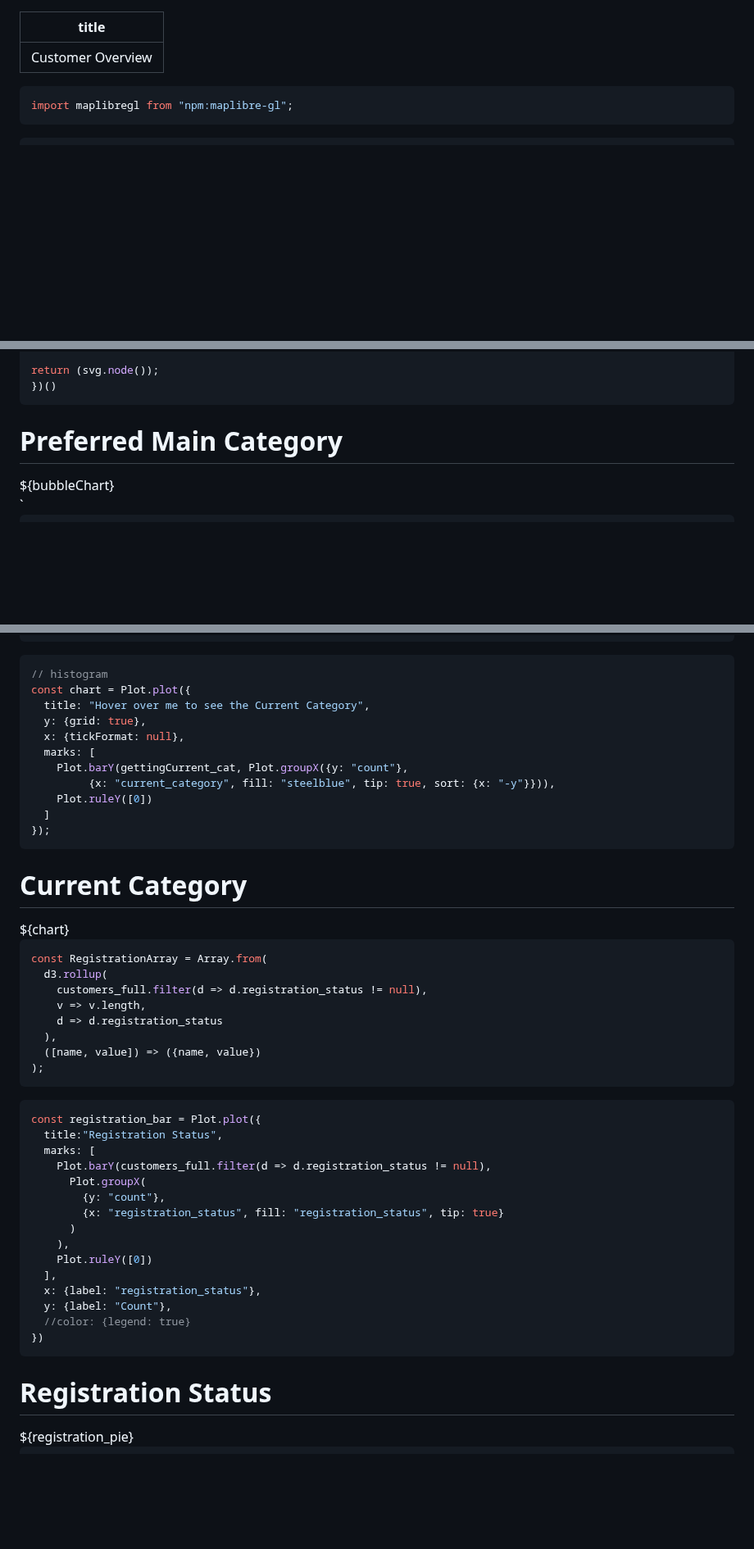
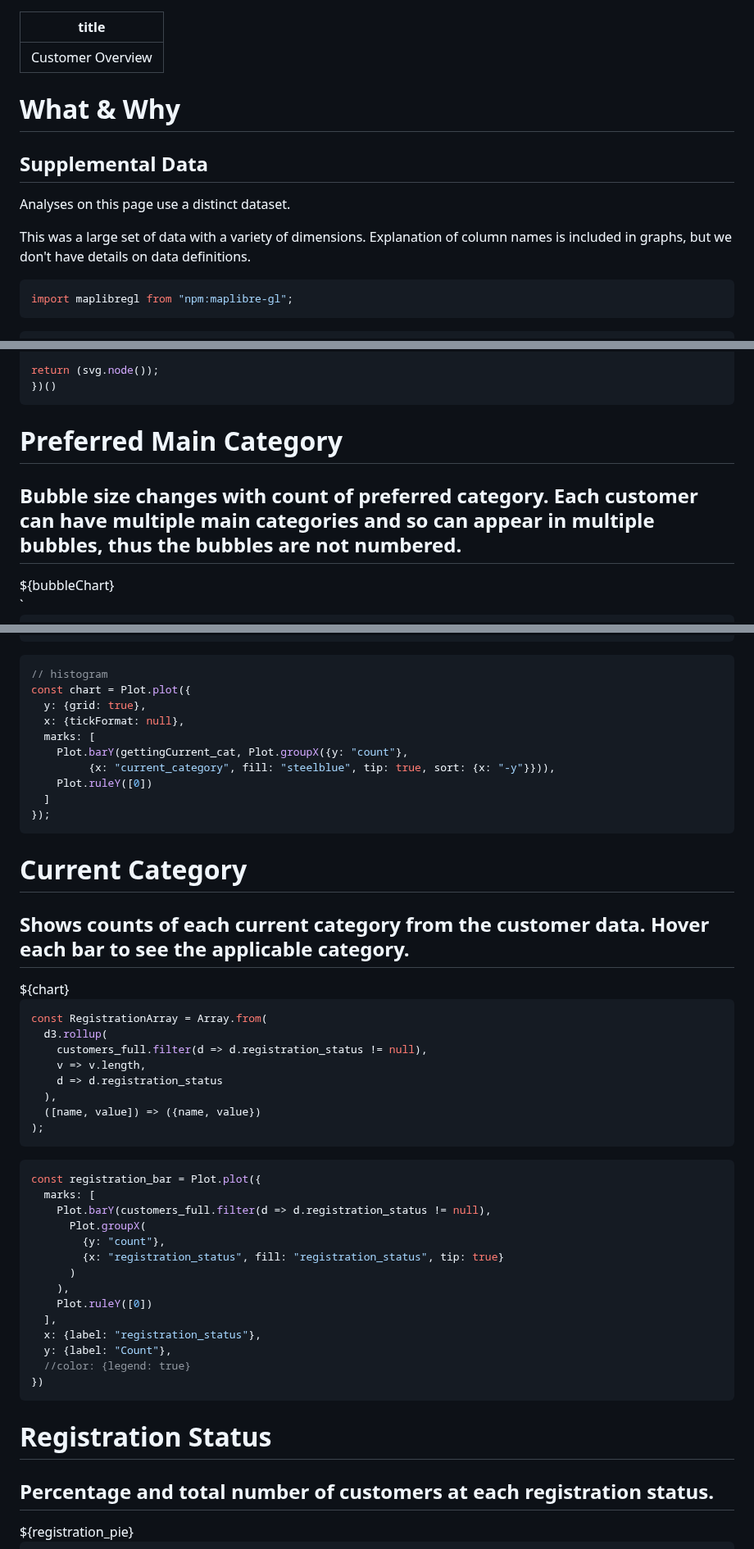
Before and after one commit to nudataviz/project-fall25-metln, a Markdown page: METLN/src/customerOverview.md, 3 parts joined by grey strips. Shown at 82% size. Drawn GitHub-style; blank space fills up the shorter version.

````diff
--- a/METLN/src/customerOverview.md
+++ b/METLN/src/customerOverview.md
@@ -1,6 +1,14 @@
 ---
 title: Customer Overview
 ---
+
+# What & Why
+## Supplemental Data
+
+Analyses on this page use a distinct dataset.
+
+This was a large set of data with a variety of dimensions.  Explanation of column names is included in graphs, but we don't have details on
+data definitions.
 
 <link rel="stylesheet" href="https://unpkg.com/maplibre-gl@5.13.0/dist/maplibre-gl.css" />
 
@@ -262,7 +272,7 @@ return (svg.node());
 ```
 
 <div class="card" style="background-color: #e3f2fd;">
-<h1>Preferred Main Category</h1>
+<h1>Preferred Main Category</h1><h2>Bubble size changes with count of preferred category.  Each customer can have multiple main categories and so can appear in multiple bubbles, thus the bubbles are not numbered.</h2>
  ${bubbleChart}
 </div>`
 
@@ -283,7 +293,6 @@ const gettingCurrent_cat = customer_data
 ```js
 // histogram
 const chart = Plot.plot({
-  title: "Hover over me to see the Current Category",
   y: {grid: true},
   x: {tickFormat: null},
   marks: [
@@ -295,7 +304,7 @@ const chart = Plot.plot({
 ```
 
 <div class="card">
-<h1>Current Category</h1>
+<h1>Current Category</h1><h2>Shows counts of each current category from the customer data.  Hover each bar to see the applicable category.</h2>
   ${chart}
 </div>
 
@@ -315,7 +324,6 @@ const RegistrationArray = Array.from(
 
 ```js
 const registration_bar = Plot.plot({
-  title:"Registration Status",
   marks: [
     Plot.barY(customers_full.filter(d => d.registration_status != null),
       Plot.groupX(
@@ -331,7 +339,7 @@ const registration_bar = Plot.plot({
 })
 ```
 <div class="card">
-<h1>Registration Status</h1>
+<h1>Registration Status</h1><h2>Percentage and total number of customers at each registration status.</h2>
   ${registration_pie}
 </div>
 
````
Also changed, not shown: other parts of METLN/src/customerOverview.md (+5 -3 lines), METLN/src/customerDataEDA.md (deleted, +0 -160 lines).
